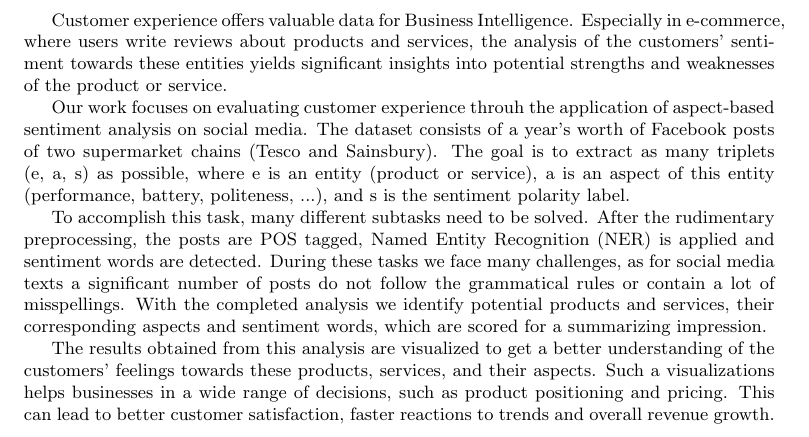
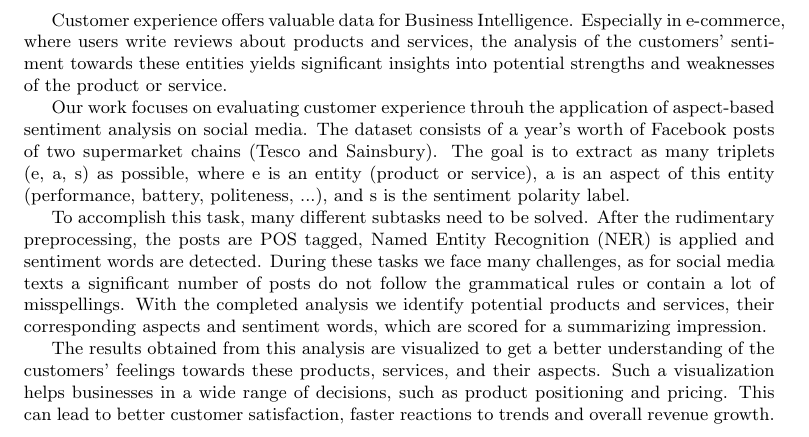
Before and after one commit to cemunds/ABSA-TensorFlow, a LaTeX paper (Final Product/Final Product.tex, which reads Final Product/abstract.tex): part of page 2 of 9, cut so that both start at the same text. Compiled offline with pdfLaTeX.

Commit message:
Little spelling mistake

```diff
--- a/Final Product/abstract.tex
+++ b/Final Product/abstract.tex
@@ -4,4 +4,4 @@ Our work focuses on evaluating customer experience throuh the application of asp
 
 To accomplish this task, many different subtasks need to be solved. After the rudimentary preprocessing, the posts are POS tagged, Named Entity Recognition (NER) is applied and sentiment words are detected. During these tasks we face many challenges, as for social media texts a significant number of posts do not follow the grammatical rules or contain a lot of misspellings. With the completed analysis we identify potential products and services, their corresponding aspects and sentiment words, which are scored for a summarizing impression.
 
-The results obtained from this analysis are visualized to get a better understanding of the customers' feelings towards these products, services, and their aspects. Such a visualizations helps businesses in a wide range of decisions, such as product positioning and pricing. This can lead to better customer satisfaction, faster reactions to trends and overall revenue growth.
+The results obtained from this analysis are visualized to get a better understanding of the customers' feelings towards these products, services, and their aspects. Such a visualization helps businesses in a wide range of decisions, such as product positioning and pricing. This can lead to better customer satisfaction, faster reactions to trends and overall revenue growth.
```
